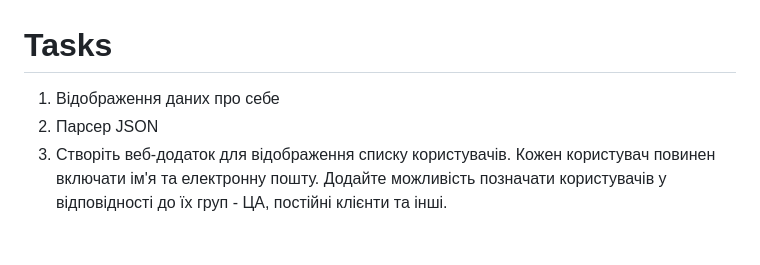
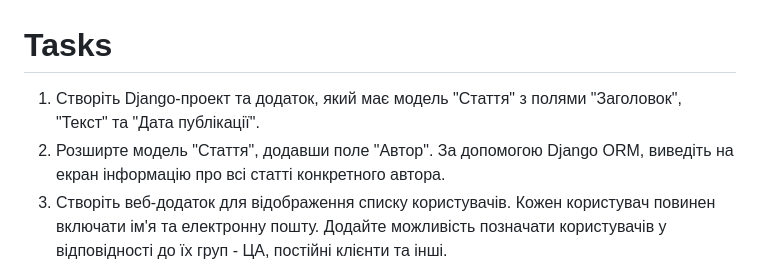
Before and after one commit to tmprokill/VMPTF, a Markdown page: lb1/README.md, the part around the change. Rendered like a GitHub page; blank space fills up the shorter version.

Commit message:
feat readme

```diff
--- a/lb1/README.md
+++ b/lb1/README.md
@@ -1,7 +1,7 @@
 # Tasks
 
-1. Відображення даних про себе
-2. Парсер JSON
+1. Створіть Django-проект та додаток, який має модель "Стаття" з полями "Заголовок", "Текст" та "Дата публікації".
+2. Розширте модель "Стаття", додавши поле "Автор". За допомогою Django ORM, виведіть на екран інформацію про всі статті конкретного автора.
 3. Створіть веб-додаток для відображення списку користувачів. Кожен користувач повинен включати ім'я та електронну пошту. Додайте можливість позначати користувачів у відповідності до їх груп - ЦА, постійні клієнти та інші.
 4. Створіть новий компонент в який інтегруйте роботу з публічним API (наприклад, JSONPlaceholder) та виведіть реальні дані на вашому веб-сайті. Інформація має бути дотичною до вашого завдання з рівня 3.
 
```
